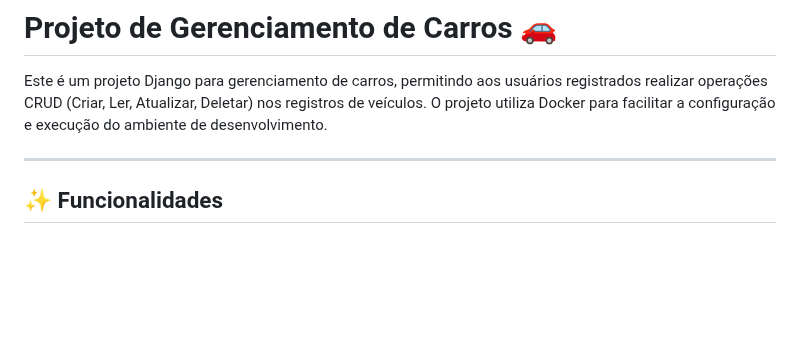
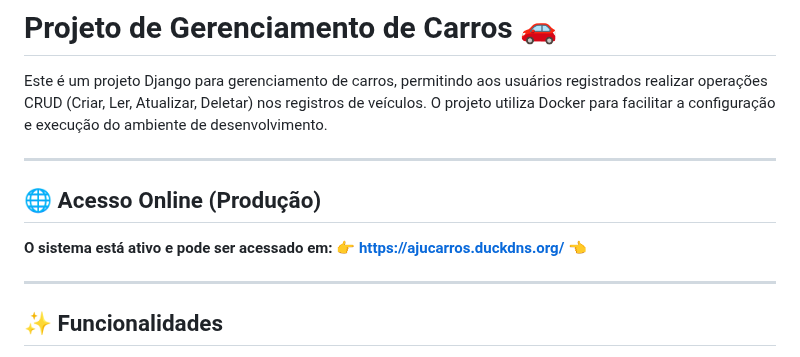
Before and after one commit to italoruann/carros-crud, a Markdown page: README.md, the part around the change. GitHub-like rendering; blank space fills up the shorter version.

```diff
--- a/README.md
+++ b/README.md
@@ -3,6 +3,13 @@
 Este é um projeto Django para gerenciamento de carros, permitindo aos usuários registrados realizar operações CRUD (Criar, Ler, Atualizar, Deletar) nos registros de veículos. O projeto utiliza Docker para facilitar a configuração e execução do ambiente de desenvolvimento.
 
 ---
+
+## 🌐 Acesso Online (Produção)
+
+**O sistema está ativo e pode ser acessado em:** 👉 **[https://ajucarros.duckdns.org/](https://ajucarros.duckdns.org/)** 👈
+
+---
+
 
 ## ✨ Funcionalidades
 
```
